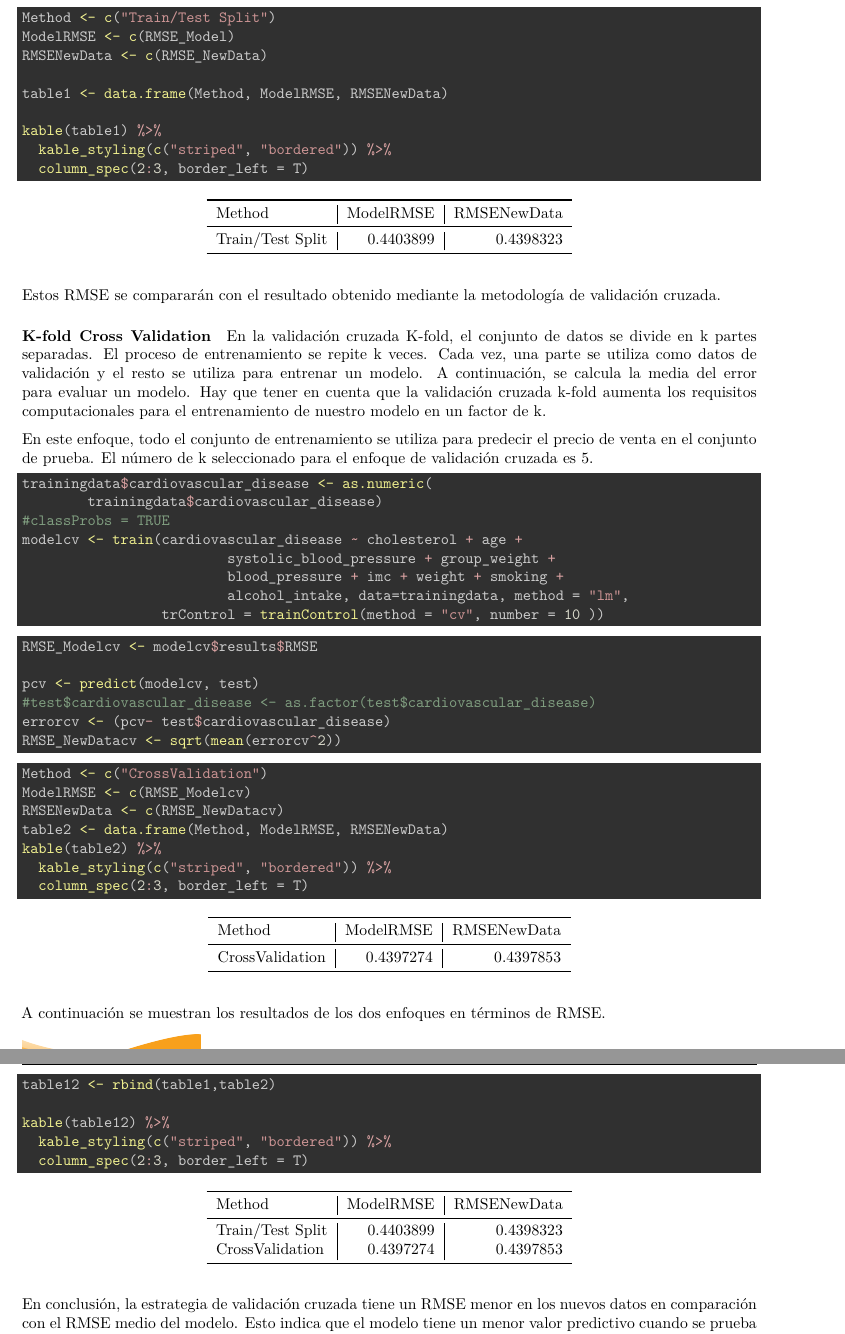
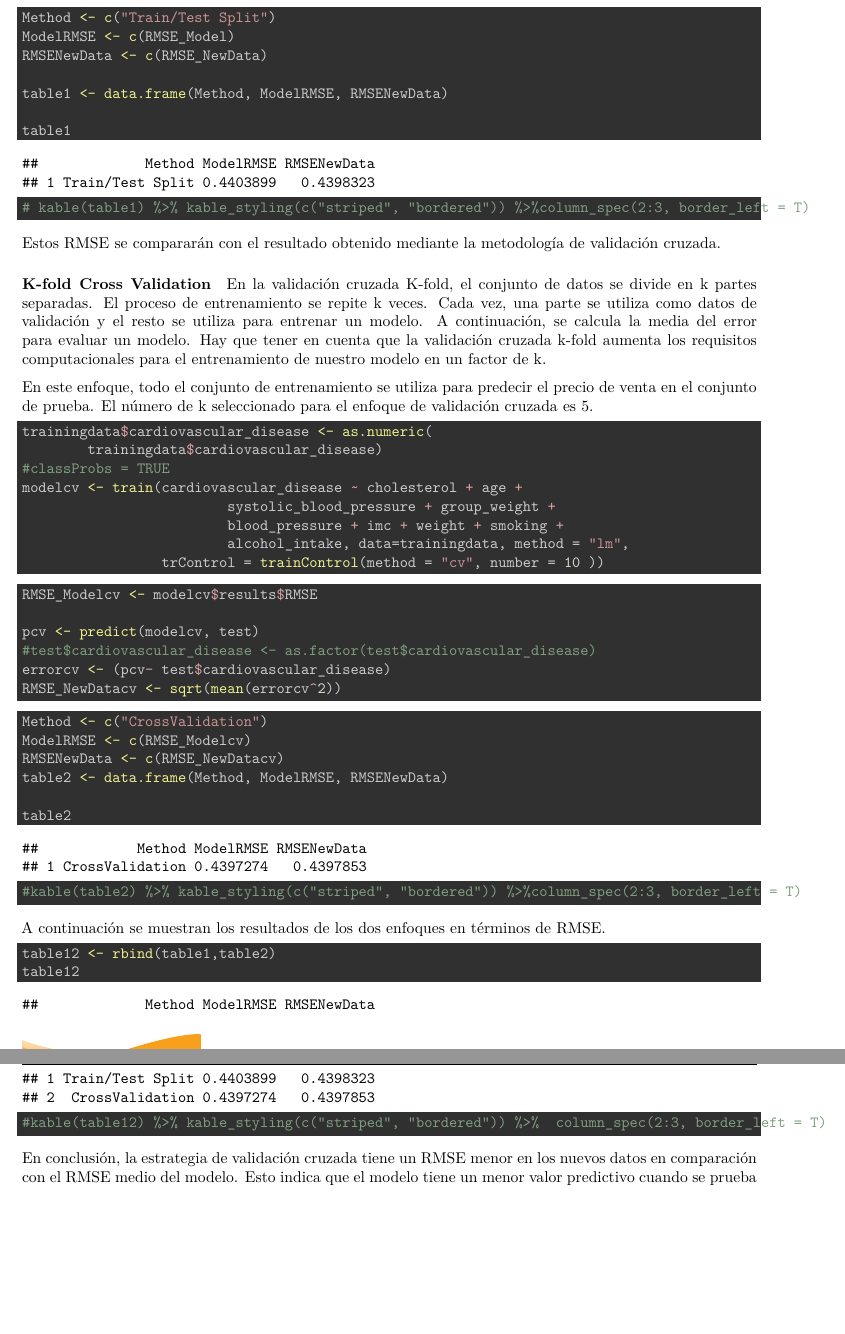
Before and after one commit to zumaiaUOC/zumaiaUOC.github.io, an R Markdown document (code/PRAC2_tipologia.Rmd): two parts of pages 24 and 25 of 39 before the commit and two parts of pages 24 and 25 of 38 after it, joined at a grey line, cut so that both start at the same text, the shorter picture padded with empty space. Rendered offline with R 4.5, knitr and Pandoc, then LaTeX, with nearby package versions; some code elsewhere in the file could not run offline.

Commit message:
Update PRAC2_tipologia.Rmd

````diff
--- a/code/PRAC2_tipologia.Rmd
+++ b/code/PRAC2_tipologia.Rmd
@@ -739,16 +739,15 @@ RMSE_NewData <- sqrt(mean(error1^2))
 ```
 
 ```{r}
-library(kableExtra)
+#library(kableExtra)
 Method <- c("Train/Test Split")
 ModelRMSE <- c(RMSE_Model)
 RMSENewData <- c(RMSE_NewData)
 
 table1 <- data.frame(Method, ModelRMSE, RMSENewData)
 
-kable(table1) %>%
-  kable_styling(c("striped", "bordered")) %>%
-  column_spec(2:3, border_left = T)
+table1
+# kable(table1) %>% kable_styling(c("striped", "bordered")) %>%column_spec(2:3, border_left = T)
 ```
 
 Estos RMSE se compararán con el resultado obtenido mediante la metodología de validación cruzada.
@@ -784,9 +783,9 @@ Method <- c("CrossValidation")
 ModelRMSE <- c(RMSE_Modelcv)
 RMSENewData <- c(RMSE_NewDatacv)
 table2 <- data.frame(Method, ModelRMSE, RMSENewData)
-kable(table2) %>%
-  kable_styling(c("striped", "bordered")) %>%
-  column_spec(2:3, border_left = T)
+
+table2
+#kable(table2) %>% kable_styling(c("striped", "bordered")) %>%column_spec(2:3, border_left = T)
 ```
 
 A continuación se muestran los resultados de los dos enfoques en términos de RMSE.
@@ -794,10 +793,8 @@ A continuación se muestran los resultados de los dos enfoques en términos de R
 ```{r}
 
 table12 <- rbind(table1,table2)
-
-kable(table12) %>%
-  kable_styling(c("striped", "bordered")) %>%
-  column_spec(2:3, border_left = T)
+table12
+#kable(table12) %>% kable_styling(c("striped", "bordered")) %>%  column_spec(2:3, border_left = T)
 ```
 
 En conclusión, la estrategia de validación cruzada tiene un RMSE menor en los nuevos datos en comparación con el RMSE medio del modelo. Esto indica que el modelo tiene un menor valor predictivo cuando se prueba con los nuevos datos en comparación con el enfoque de división entrenamiento/prueba, en el que el RMSE del conjunto de validación es mucho mayor que el del conjunto de prueba (nuevos datos).
````
Also changed, not shown: code/PRAC2_tipologia.Rmd (10 more changed lines).
